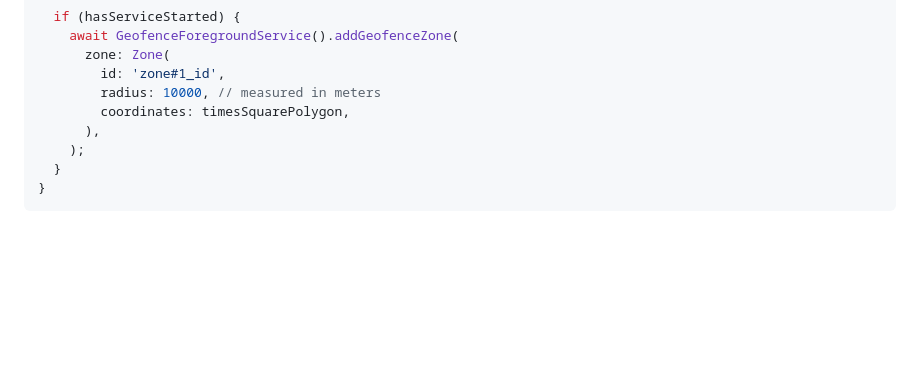
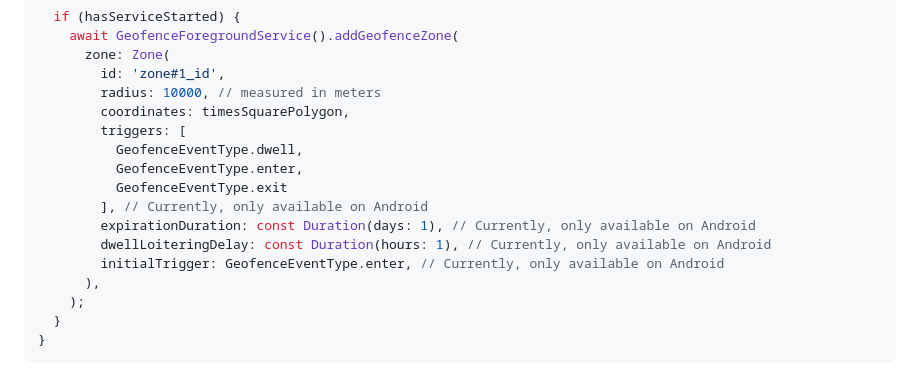
Before and after one commit to Basel-525k/geofence_foreground_service, a Markdown page: README.md, the part around the change. Rendered like a GitHub page; blank space fills up the shorter version.

Commit message:
Updated README to include new fields

```diff
--- a/README.md
+++ b/README.md
@@ -125,6 +125,14 @@ Future<void> initPlatformState() async {
         id: 'zone#1_id',
         radius: 10000, // measured in meters
         coordinates: timesSquarePolygon,
+        triggers: [
+          GeofenceEventType.dwell,
+          GeofenceEventType.enter,
+          GeofenceEventType.exit
+        ], // Currently, only available on Android
+        expirationDuration: const Duration(days: 1), // Currently, only available on Android
+        dwellLoiteringDelay: const Duration(hours: 1), // Currently, only available on Android
+        initialTrigger: GeofenceEventType.enter, // Currently, only available on Android
       ),
     );
   }
```
